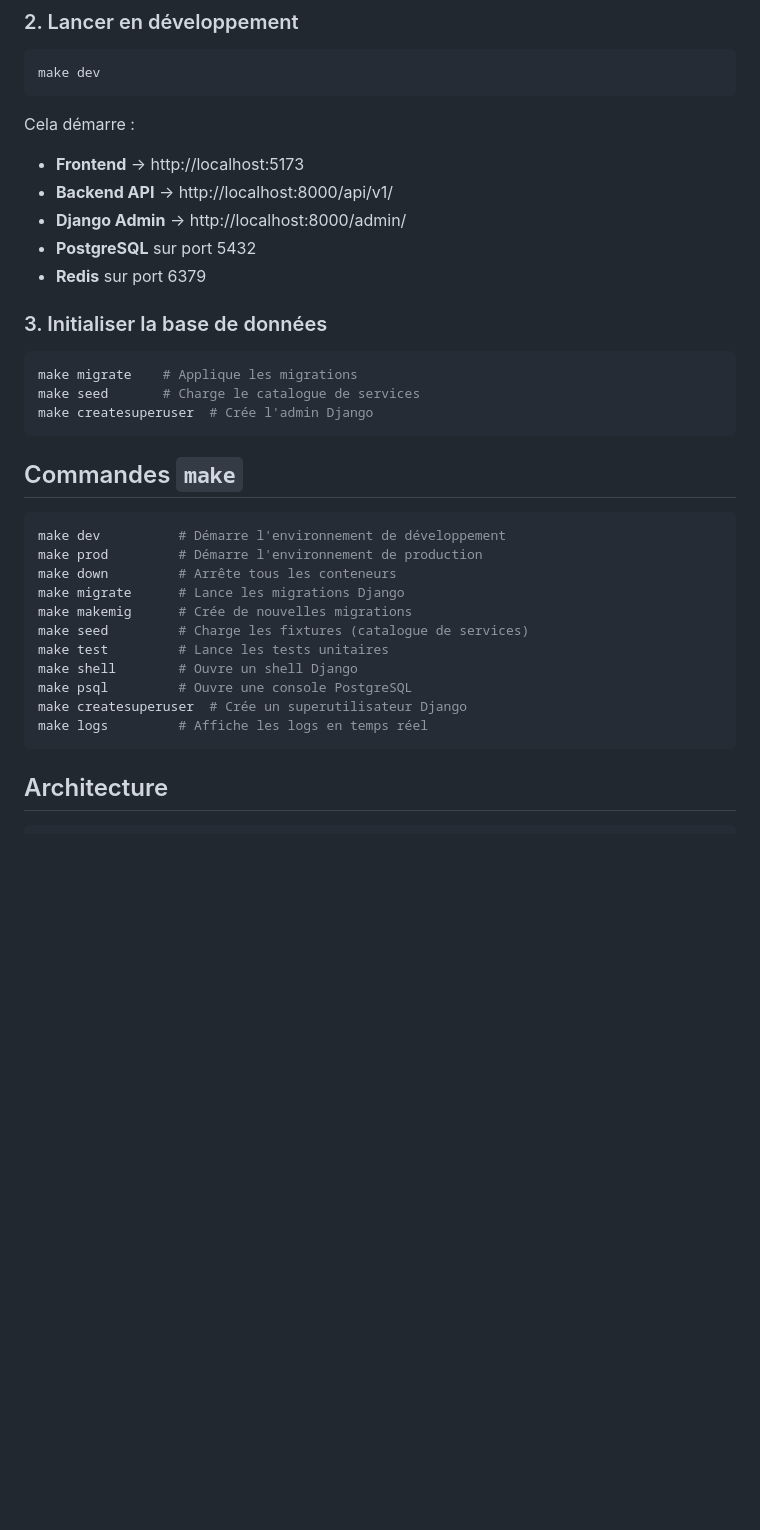
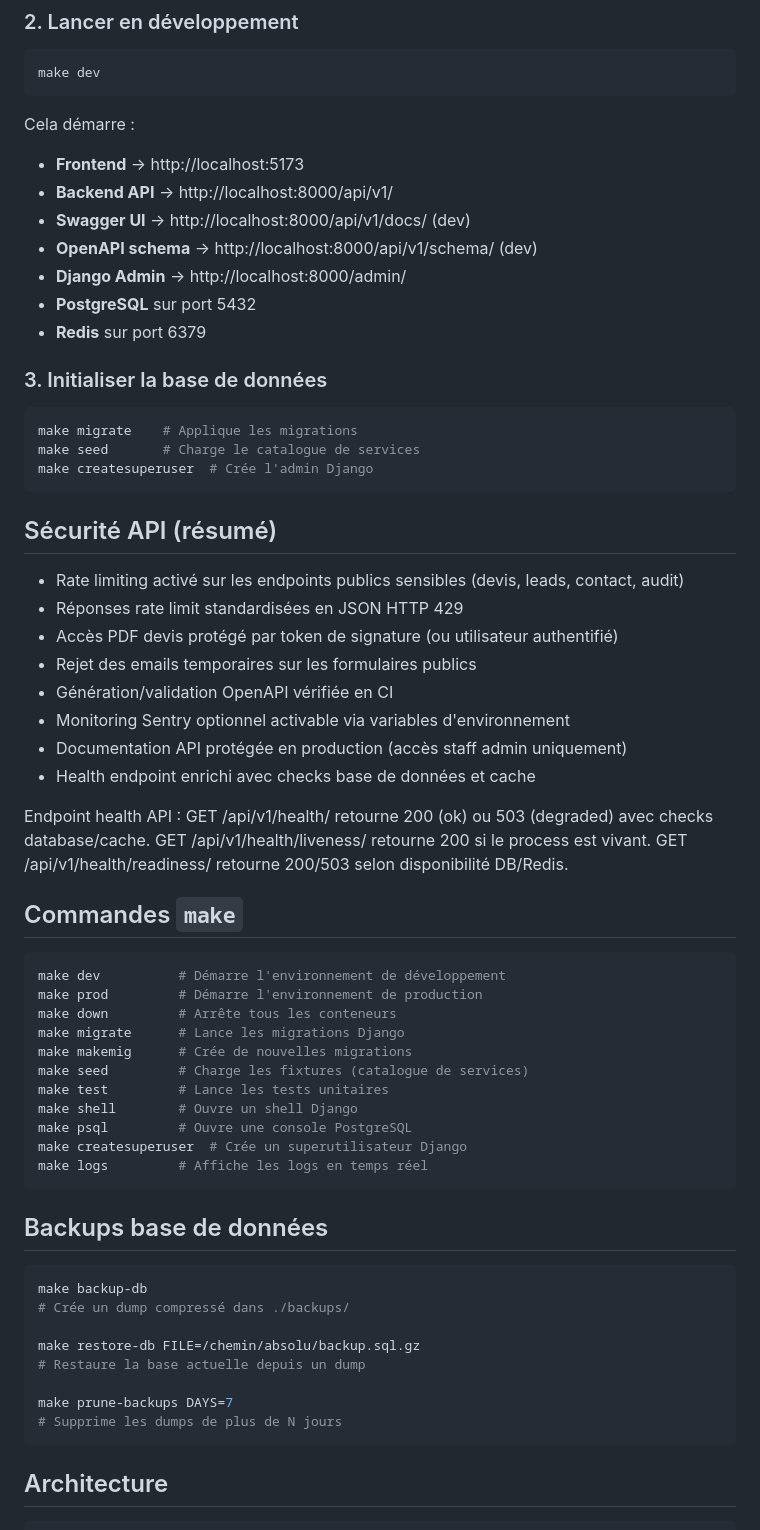
Before and after one commit to saidzaier10/ZSdevweb4, a Markdown page: README.md, the part around one of its changes. GitHub-like rendering; blank space fills up the shorter version.

Commit message:
docs: update production hardening and deployment checklist

````diff
--- a/README.md
+++ b/README.md
@@ -36,6 +36,8 @@ make dev
 Cela démarre :
 - **Frontend** → http://localhost:5173
 - **Backend API** → http://localhost:8000/api/v1/
+- **Swagger UI** → http://localhost:8000/api/v1/docs/ (dev)
+- **OpenAPI schema** → http://localhost:8000/api/v1/schema/ (dev)
 - **Django Admin** → http://localhost:8000/admin/
 - **PostgreSQL** sur port 5432
 - **Redis** sur port 6379
@@ -47,6 +49,22 @@ make migrate    # Applique les migrations
 make seed       # Charge le catalogue de services
 make createsuperuser  # Crée l'admin Django
 ```
+
+## Sécurité API (résumé)
+
+- Rate limiting activé sur les endpoints publics sensibles (devis, leads, contact, audit)
+- Réponses rate limit standardisées en JSON HTTP 429
+- Accès PDF devis protégé par token de signature (ou utilisateur authentifié)
+- Rejet des emails temporaires sur les formulaires publics
+- Génération/validation OpenAPI vérifiée en CI
+- Monitoring Sentry optionnel activable via variables d'environnement
+- Documentation API protégée en production (accès staff admin uniquement)
+- Health endpoint enrichi avec checks base de données et cache
+
+Endpoint health API :
+GET /api/v1/health/ retourne 200 (ok) ou 503 (degraded) avec checks database/cache.
+GET /api/v1/health/liveness/ retourne 200 si le process est vivant.
+GET /api/v1/health/readiness/ retourne 200/503 selon disponibilité DB/Redis.
 
 ## Commandes `make`
 
@@ -62,6 +80,19 @@ make shell        # Ouvre un shell Django
 make psql         # Ouvre une console PostgreSQL
 make createsuperuser  # Crée un superutilisateur Django
 make logs         # Affiche les logs en temps réel
+```
+
+## Backups base de données
+
+```bash
+make backup-db
+# Crée un dump compressé dans ./backups/
+
+make restore-db FILE=/chemin/absolu/backup.sql.gz
+# Restaure la base actuelle depuis un dump
+
+make prune-backups DAYS=7
+# Supprime les dumps de plus de N jours
 ```
 
 ## Architecture
````
Also changed, not shown: other parts of README.md (+9 -0 lines).
